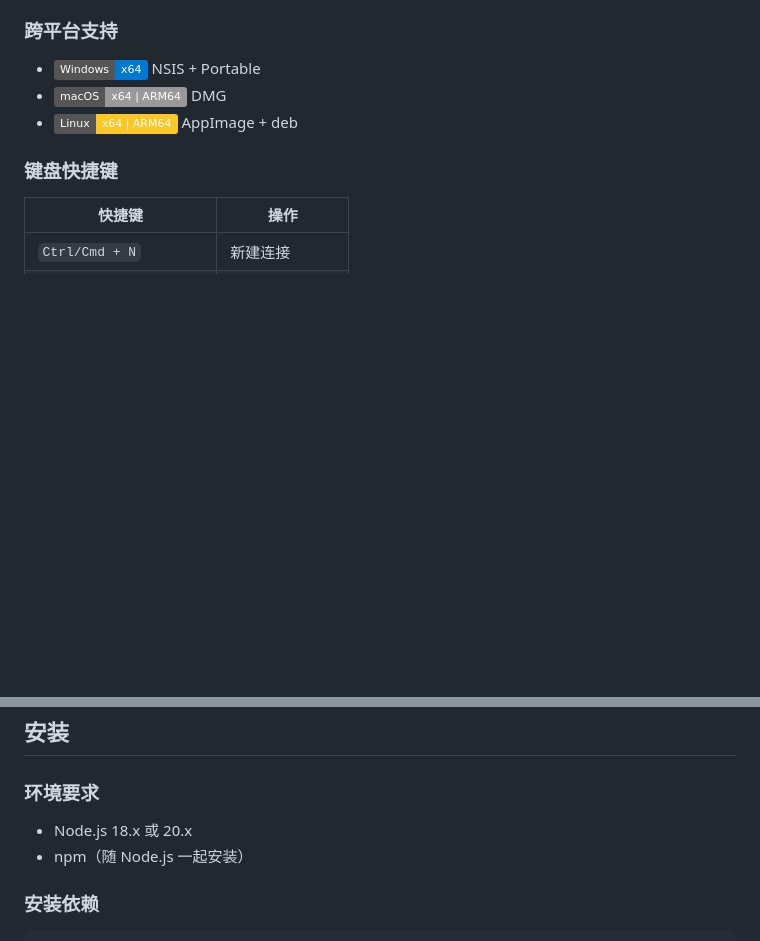
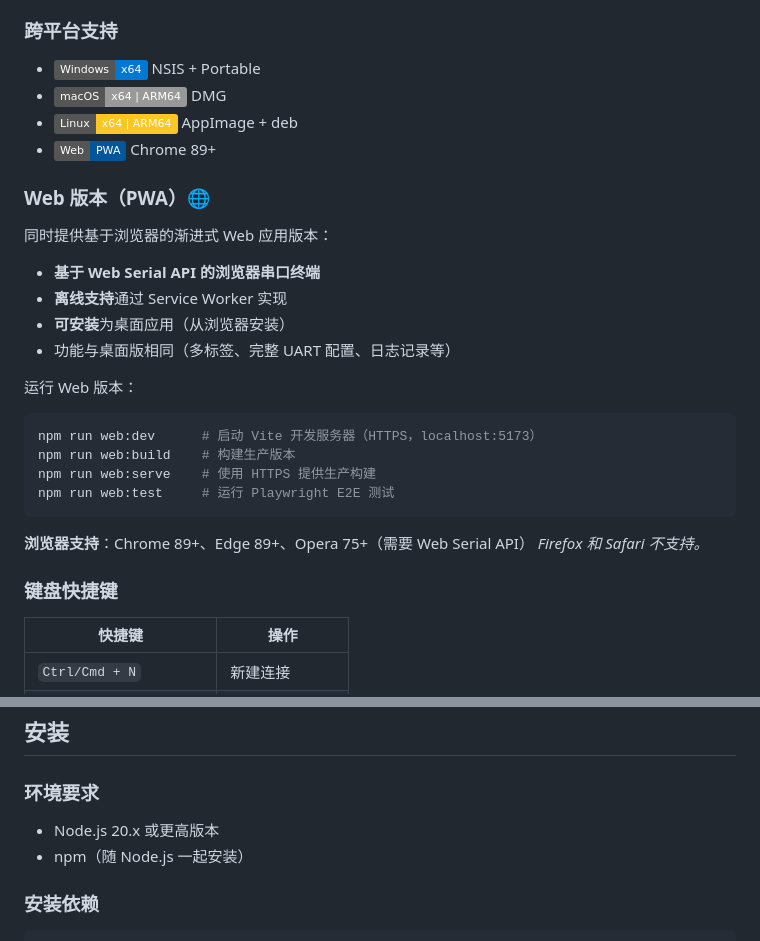
Before and after one commit to oroliy/patterm, a Markdown page: README_zh.md, 2 parts joined by grey strips. GitHub-like rendering; badges without logos; blank space fills up the shorter version.

````diff
--- a/README_zh.md
+++ b/README_zh.md
@@ -61,6 +61,25 @@
 - ![Windows](https://img.shields.io/badge/Windows-x64-0078D4?logo=windows) NSIS + Portable
 - ![macOS](https://img.shields.io/badge/macOS-x64%20%7C%20ARM64-999999?logo=apple) DMG
 - ![Linux](https://img.shields.io/badge/Linux-x64%20%7C%20ARM64-FCC624?logo=linux) AppImage + deb
+- ![Web](https://img.shields.io/badge/Web-PWA-02569B?logo=googlechrome) Chrome 89+
+
+### Web 版本（PWA）🌐
+同时提供基于浏览器的渐进式 Web 应用版本：
+- **基于 Web Serial API 的浏览器串口终端**
+- **离线支持**通过 Service Worker 实现
+- **可安装**为桌面应用（从浏览器安装）
+- 功能与桌面版相同（多标签、完整 UART 配置、日志记录等）
+
+运行 Web 版本：
+```bash
+npm run web:dev      # 启动 Vite 开发服务器（HTTPS，localhost:5173）
+npm run web:build    # 构建生产版本
+npm run web:serve    # 使用 HTTPS 提供生产构建
+npm run web:test     # 运行 Playwright E2E 测试
+```
+
+**浏览器支持**：Chrome 89+、Edge 89+、Opera 75+（需要 Web Serial API）
+*Firefox 和 Safari 不支持。*
 
 ### 键盘快捷键
 | 快捷键 | 操作 |
@@ -75,7 +94,7 @@
 
 ### 环境要求
 
-- Node.js 18.x 或 20.x
+- Node.js 20.x 或更高版本
 - npm（随 Node.js 一起安装）
 
 ### 安装依赖
````
Also changed, not shown: other parts of README_zh.md (+1 -1 lines), README.md (+11 -2 lines).
